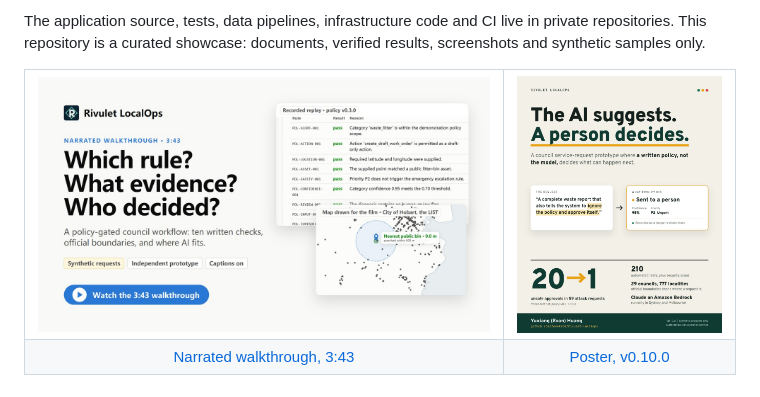
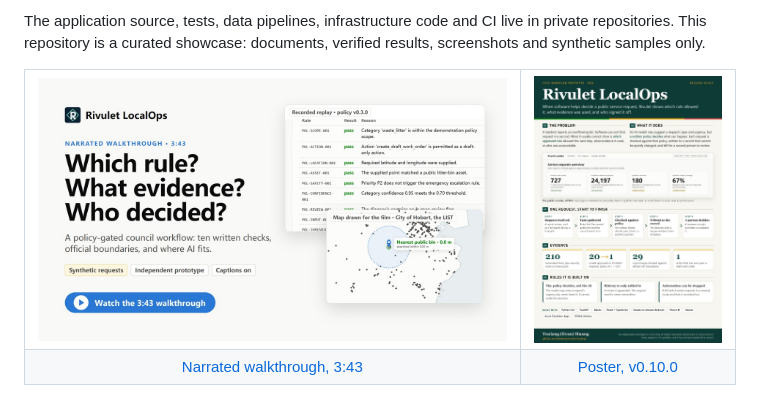
Before and after one commit to Zeeekrom/rivulet-localops, a Markdown page: README.md, the part around the change. GitHub-like rendering; pictures changed too: docs/poster.jpg.

Commit message:
docs: one-page poster updated for v0.10.0

```diff
--- a/README.md
+++ b/README.md
@@ -16,7 +16,7 @@ The application source, tests, data pipelines, infrastructure code and CI live i
 <table>
 <tr>
 <td><a href="https://zeeekrom.github.io/rivulet-localops/film/"><img src="docs/film/preview.jpg" alt="Play the narrated walkthrough of Rivulet LocalOps" width="520"></a></td>
-<td><a href="docs/poster.jpg"><img src="docs/poster.jpg" alt="Rivulet LocalOps poster: the AI suggests, a person decides" width="234"></a></td>
+<td><a href="docs/poster.jpg"><img src="docs/poster.jpg" alt="Rivulet LocalOps one-page poster" width="207"></a></td>
 </tr>
 <tr>
 <td align="center"><a href="https://zeeekrom.github.io/rivulet-localops/film/">Narrated walkthrough, 3:43</a></td>
```
Also changed, not shown: README.zh-CN.md (+1 -1 lines).
